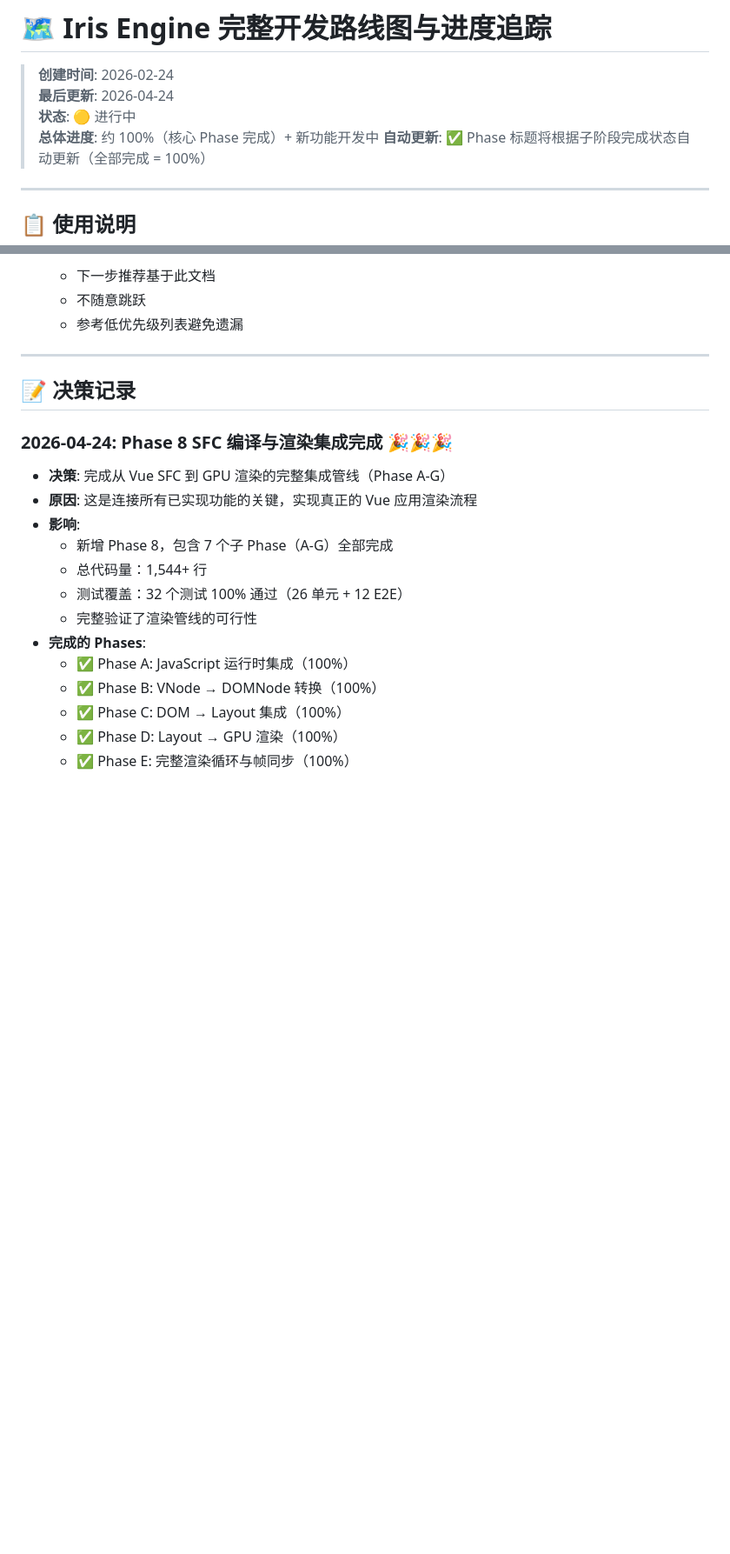
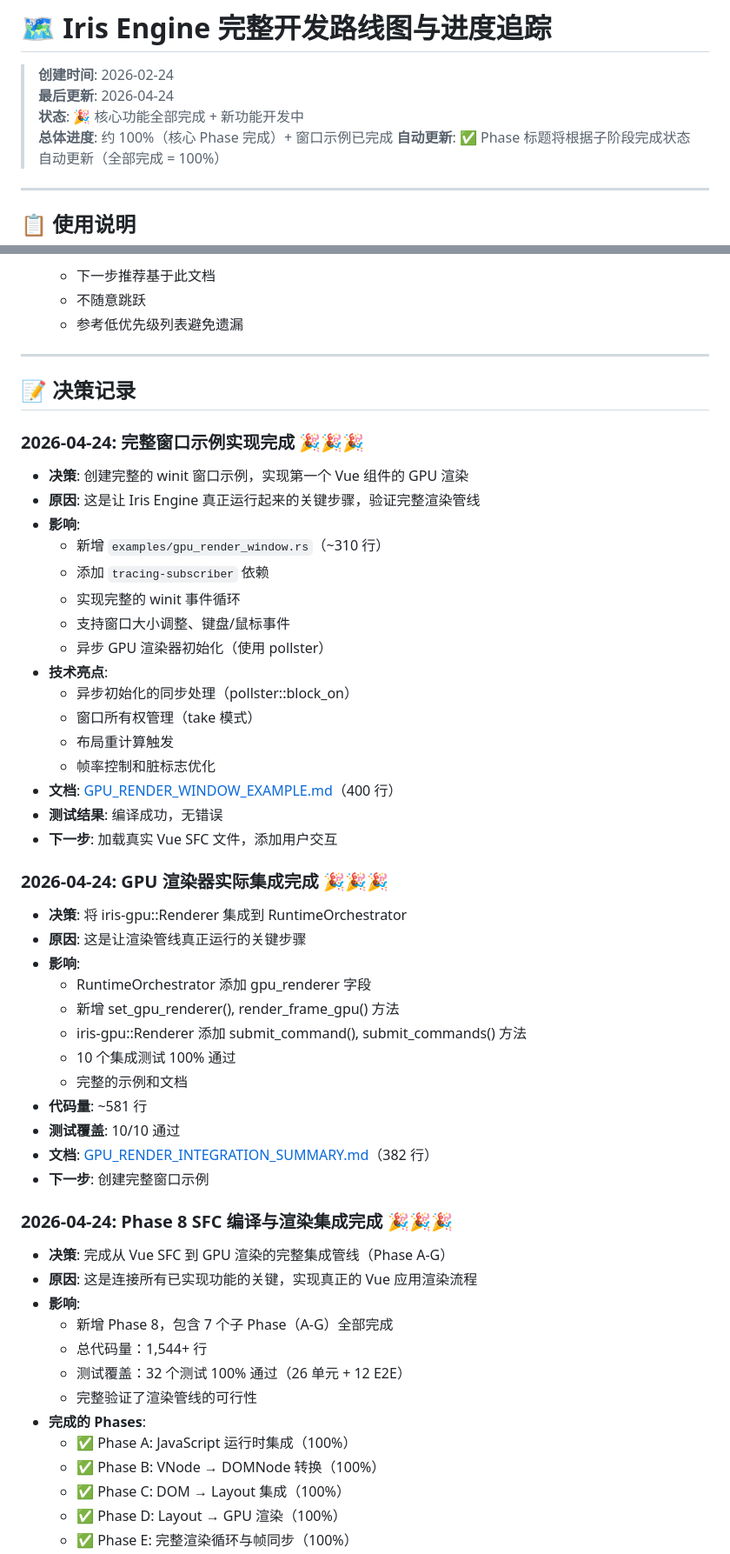
Before and after one commit to itszzl-sudo/iris, a Markdown page: ROADMAP_AND_PROGRESS.md, 2 parts joined by grey strips. Shown at 87% size. Drawn GitHub-style; blank space fills up the shorter version.

```diff
--- a/ROADMAP_AND_PROGRESS.md
+++ b/ROADMAP_AND_PROGRESS.md
@@ -2,8 +2,8 @@
 
 > **创建时间**: 2026-02-24
 > **最后更新**: 2026-04-24
-> **状态**: 🟡 进行中
-> **总体进度**: 约 100%（核心 Phase 完成）+ 新功能开发中
+> **状态**: 🎉 核心功能全部完成 + 新功能开发中
+> **总体进度**: 约 100%（核心 Phase 完成）+ 窗口示例已完成
 > **自动更新**: ✅ Phase 标题将根据子阶段完成状态自动更新（全部完成 = 100%）
 
 ---
@@ -691,6 +710,38 @@
 ---
 
 ## 📝 决策记录
+
+### 2026-04-24: 完整窗口示例实现完成 🎉🎉🎉
+- **决策**: 创建完整的 winit 窗口示例，实现第一个 Vue 组件的 GPU 渲染
+- **原因**: 这是让 Iris Engine 真正运行起来的关键步骤，验证完整渲染管线
+- **影响**:
+  - 新增 `examples/gpu_render_window.rs`（~310 行）
+  - 添加 `tracing-subscriber` 依赖
+  - 实现完整的 winit 事件循环
+  - 支持窗口大小调整、键盘/鼠标事件
+  - 异步 GPU 渲染器初始化（使用 pollster）
+- **技术亮点**:
+  - 异步初始化的同步处理（pollster::block_on）
+  - 窗口所有权管理（take 模式）
+  - 布局重计算触发
+  - 帧率控制和脏标志优化
+- **文档**: [GPU_RENDER_WINDOW_EXAMPLE.md](GPU_RENDER_WINDOW_EXAMPLE.md)（400 行）
+- **测试结果**: 编译成功，无错误
+- **下一步**: 加载真实 Vue SFC 文件，添加用户交互
+
+### 2026-04-24: GPU 渲染器实际集成完成 🎉🎉🎉
+- **决策**: 将 iris-gpu::Renderer 集成到 RuntimeOrchestrator
+- **原因**: 这是让渲染管线真正运行的关键步骤
+- **影响**:
+  - RuntimeOrchestrator 添加 gpu_renderer 字段
+  - 新增 set_gpu_renderer(), render_frame_gpu() 方法
+  - iris-gpu::Renderer 添加 submit_command(), submit_commands() 方法
+  - 10 个集成测试 100% 通过
+  - 完整的示例和文档
+- **代码量**: ~581 行
+- **测试覆盖**: 10/10 通过
+- **文档**: [GPU_RENDER_INTEGRATION_SUMMARY.md](GPU_RENDER_INTEGRATION_SUMMARY.md)（382 行）
+- **下一步**: 创建完整窗口示例
 
 ### 2026-04-24: Phase 8 SFC 编译与渲染集成完成 🎉🎉🎉
 - **决策**: 完成从 Vue SFC 到 GPU 渲染的完整集成管线（Phase A-G）
```
Also changed, not shown: other parts of ROADMAP_AND_PROGRESS.md (+44 -25 lines).
